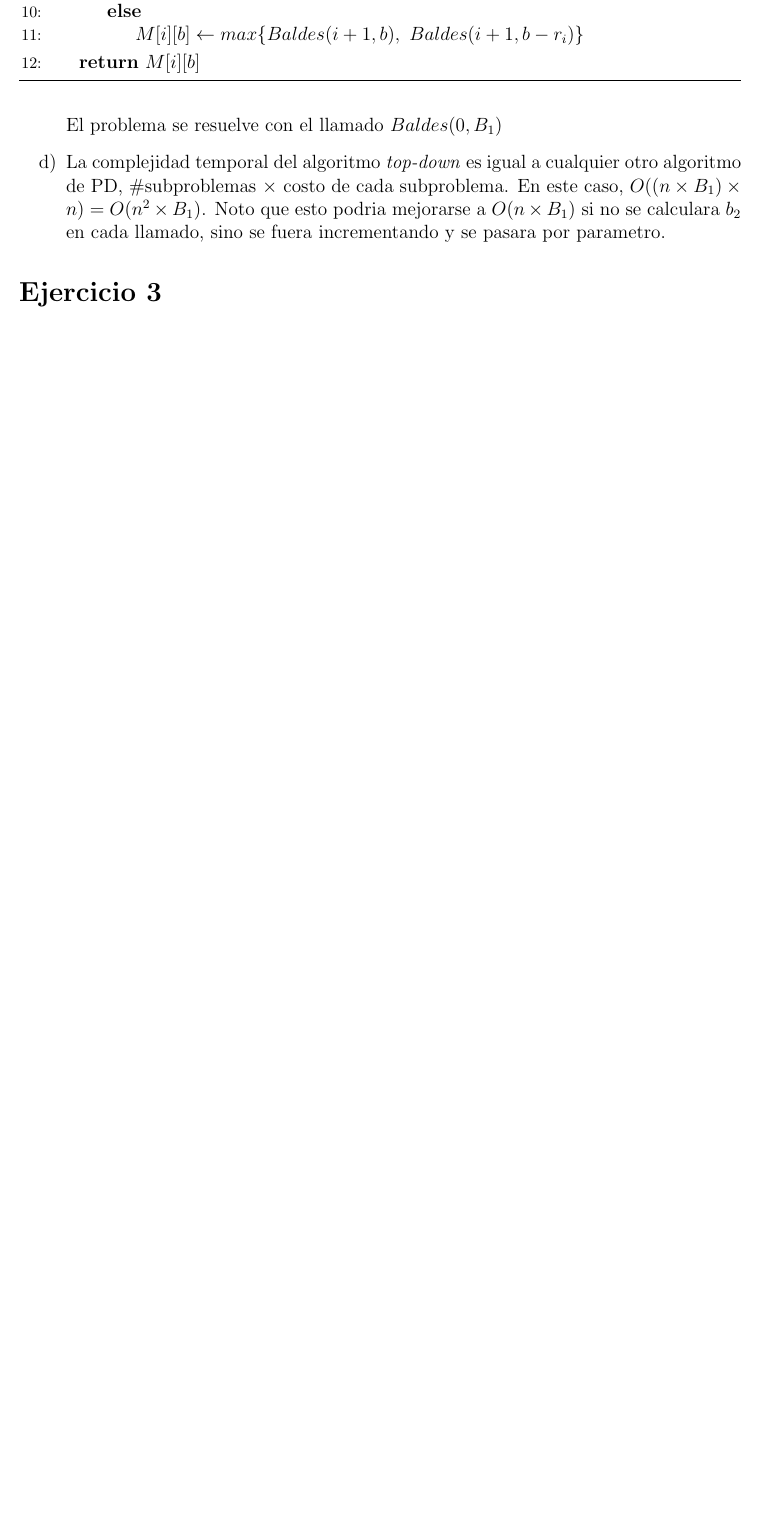
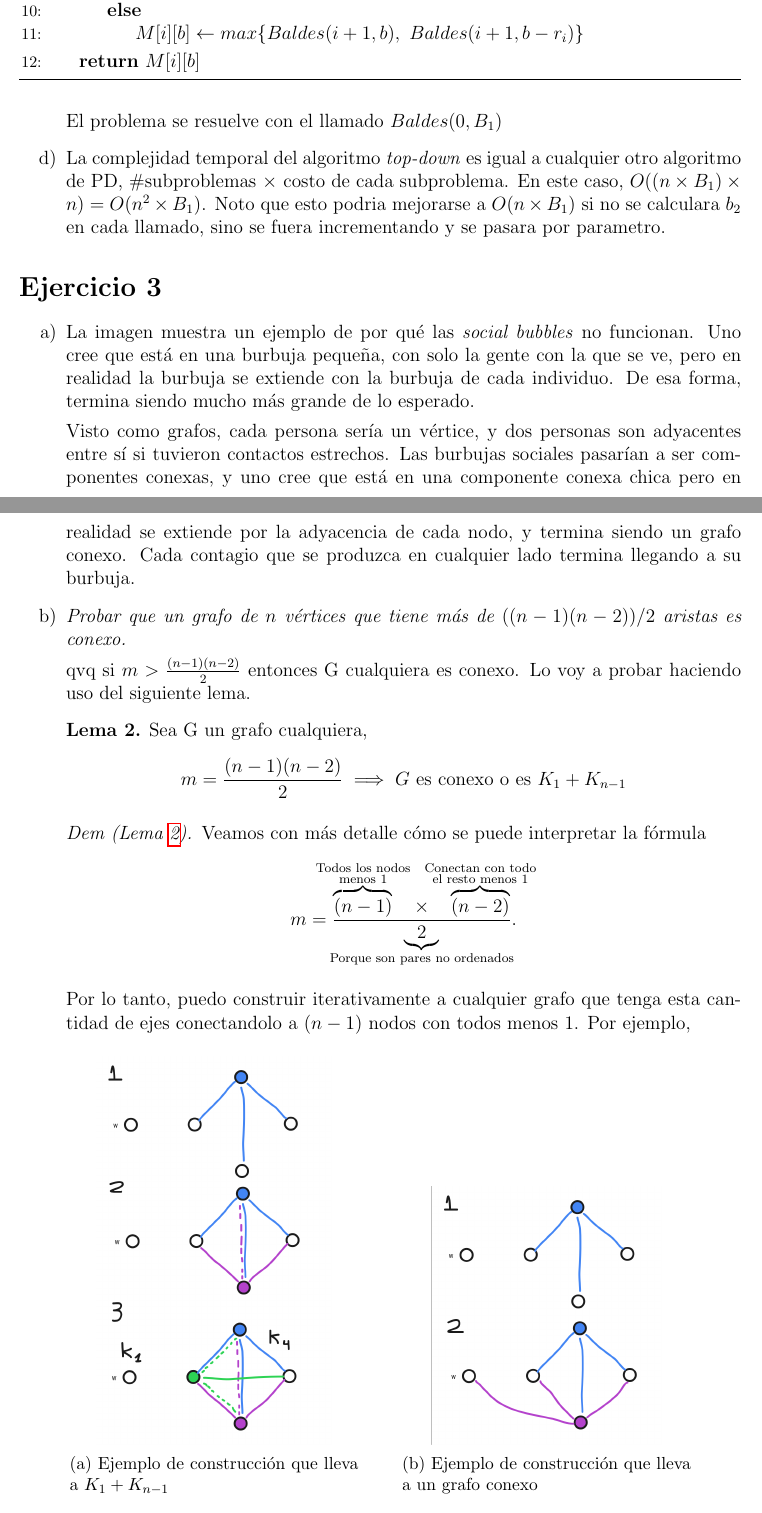
Before and after one commit to mnPanic/algo3, a LaTeX document (1p/panichelli_manuel.tex): part of page 4 of 6 before the commit and two parts of pages 4 and 5 of 8 after it, the two joined at a grey line, cut so that both start at the same text, the shorter picture padded with empty space. Compiled offline with pdfLaTeX.

Commit message:
1p: Ej 3

```diff
--- a/1p/panichelli_manuel.tex
+++ b/1p/panichelli_manuel.tex
@@ -31,11 +31,16 @@
 \usepackage{fullpage}
 \usepackage{fancyhdr}
 
+% Imagenes
+% https://www.overleaf.com/learn/latex/Inserting_Images
+\usepackage{graphicx}
+
 % Teoremas, corolarios, etc.
 % https://www.overleaf.com/learn/latex/theorems_and_proofs
 \theoremstyle{definition} % Para que no salga en italicas
 \newtheorem{theorem}{Teorema}
 \newtheorem{lemma}{Lema}
+\newtheorem{proposition}{Prop.}
 
 \pagestyle{fancyplain}
 \fancyhf{}
@@ -47,7 +52,7 @@
 \lhead{L.U. 72/18}
 
 % Distancia del header (\chead) al texto
-\setlength{\headsep}{5pt}
+\setlength{\headsep}{30pt}
 
 \title{1er Parcial AED3: Parte Domiciliaria}
 \author{Manuel Panichelli, 72/18}
@@ -186,3 +198,54 @@ Teoremas / Ejercicios utilizados.
 
 \section*{Ejercicio 3}
 
+\begin{enumerate}[a)]
+    \item La imagen muestra un ejemplo de por qué las \textit{social bubbles} no funcionan. Uno cree que está en una burbuja pequeña, con solo la gente con la que se ve, pero en realidad la burbuja se extiende con la burbuja de cada individuo. De esa forma, termina siendo mucho más grande de lo esperado.
+
+    Visto como grafos, cada persona sería un vértice, y dos personas son adyacentes entre sí si tuvieron contactos estrechos. Las burbujas sociales pasarían a ser componentes conexas, y uno cree que está en una componente conexa chica pero en realidad se extiende por la adyacencia de cada nodo, y termina siendo un grafo conexo. Cada contagio que se produzca en cualquier lado termina llegando a su burbuja.
+
+    \item \textit{Probar que un grafo de $n$ vértices que tiene más de $((n-1)(n-2))/2$ aristas es conexo.}
+
+    qvq si $m > \frac{(n-1)(n-2)}{2}$ entonces G cualquiera es conexo. Lo voy a probar haciendo uso del siguiente lema.
+
+    \begin{lemma}\label{3/lemma}
+        Sea G un grafo cualquiera,
+        \[
+            m = \frac{(n-1)(n-2)}{2}
+            \implies
+            G \text{ es conexo o es } K_1 + K_{n-1} \\
+        \]
+    \end{lemma}
+
+    \begin{proof}[Dem (Lema \ref{3/lemma})]
+        Veamos con más detalle cómo se puede interpretar la fórmula
+        % https://tex.stackexchange.com/questions/36153/annotating-individual-math-terms-with-braces/36154
+        \[
+            m = \frac
+            {
+                \overbrace{(n-1)}^{\mathclap{\substack{\text{Todos los nodos}\\\text{menos 1}}}}
+                \quad
+                \times
+                \quad
+                \overbrace{(n-2)}^{\mathclap{\substack{\text{Conectan con todo}\\\text{el resto menos 1}}}}
+            }
+            {
+                \underbrace{2}_{\mathclap{\text{Porque son pares no ordenados}}}
+            }.
+        \]
+
+        Por lo tanto, puedo construir iterativamente a cualquier grafo que tenga esta cantidad de ejes conectandolo a $(n - 1)$ nodos con todos menos 1. Por ejemplo,
+
+        \begin{figure}[H]
+            \centering
+            \begin{subfigure}{0.4\textwidth}
+                \centering
+                \includegraphics[scale=0.15]{img/3-k1-kn-1.png}
+                \caption{Ejemplo de construcción que lleva a $K_1 + K_{n-1}$}
+            \end{subfigure}
+            \qquad
+            \begin{subfigure}{0.4\textwidth}
+                \centering
+                \includegraphics[scale=0.15]{img/3-conexo.png}
+                \caption{Ejemplo de construcción que lleva a un grafo conexo}
+            \end{subfigure}
+            \caption{Algunos grafos posibles para $n = 5, m = 6$}
```
Also changed, not shown: 1p/img/3-conexo.png (added), 1p/img/3-k1-kn-1.png (added), 1p/panichelli_manuel.pdf, 1p/panichelli_manuel.tex (36 more changed lines), 2 other files.
